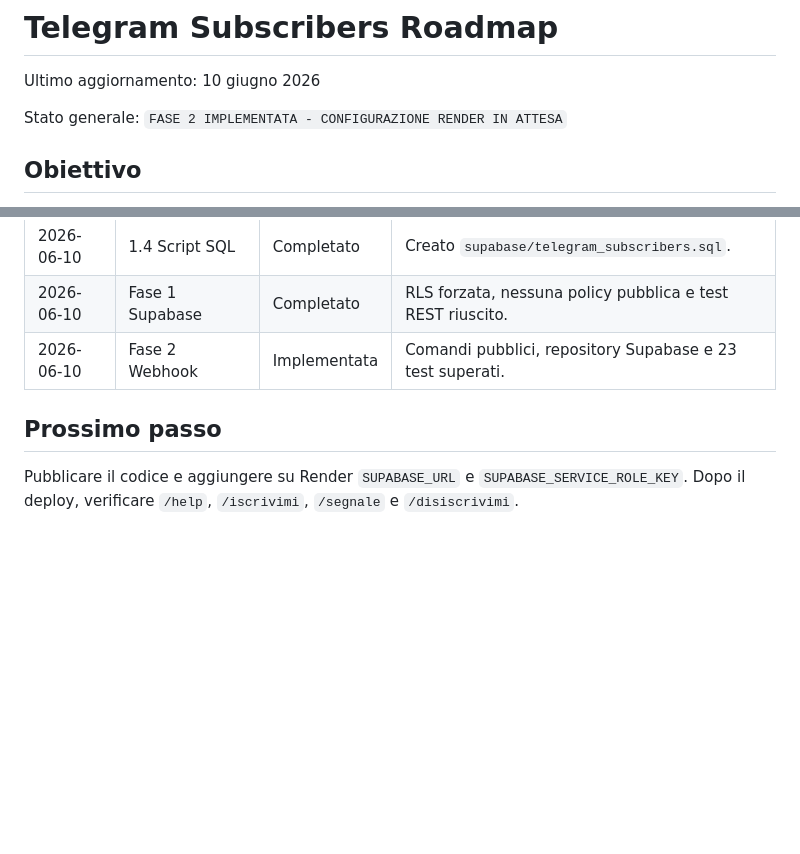
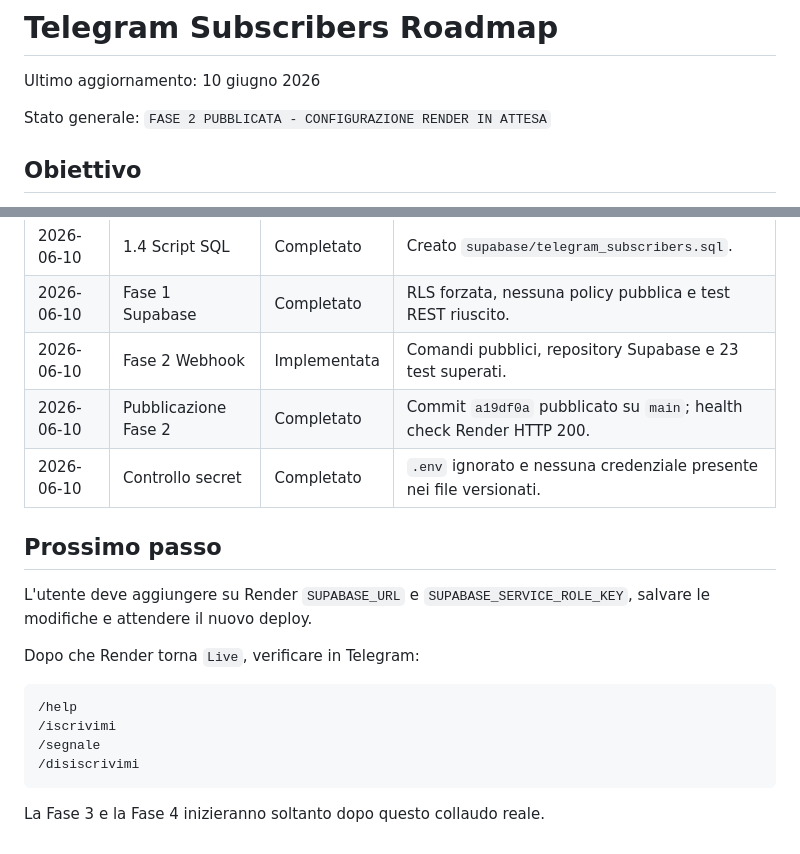
Before and after one commit to giuse2003/BTC_Prudential_Signal, a Markdown page: TELEGRAM_SUBSCRIBERS_ROADMAP.md, 2 parts joined by grey strips. Drawn GitHub-style; blank space fills up the shorter version.

Commit message:
Aggiorna avanzamento roadmap Telegram

````diff
--- a/TELEGRAM_SUBSCRIBERS_ROADMAP.md
+++ b/TELEGRAM_SUBSCRIBERS_ROADMAP.md
@@ -2,7 +2,7 @@
 
 Ultimo aggiornamento: 10 giugno 2026
 
-Stato generale: `FASE 2 IMPLEMENTATA - CONFIGURAZIONE RENDER IN ATTESA`
+Stato generale: `FASE 2 PUBBLICATA - CONFIGURAZIONE RENDER IN ATTESA`
 
 ## Obiettivo
 
@@ -210,9 +210,21 @@ La funzionalita sara considerata completata quando:
 | 2026-06-10 | 1.4 Script SQL | Completato | Creato `supabase/telegram_subscribers.sql`. |
 | 2026-06-10 | Fase 1 Supabase | Completato | RLS forzata, nessuna policy pubblica e test REST riuscito. |
 | 2026-06-10 | Fase 2 Webhook | Implementata | Comandi pubblici, repository Supabase e 23 test superati. |
+| 2026-06-10 | Pubblicazione Fase 2 | Completato | Commit `a19df0a` pubblicato su `main`; health check Render HTTP 200. |
+| 2026-06-10 | Controllo secret | Completato | `.env` ignorato e nessuna credenziale presente nei file versionati. |
 
 ## Prossimo passo
 
-Pubblicare il codice e aggiungere su Render `SUPABASE_URL` e
-`SUPABASE_SERVICE_ROLE_KEY`. Dopo il deploy, verificare `/help`,
-`/iscrivimi`, `/segnale` e `/disiscrivimi`.
+L'utente deve aggiungere su Render `SUPABASE_URL` e
+`SUPABASE_SERVICE_ROLE_KEY`, salvare le modifiche e attendere il nuovo deploy.
+
+Dopo che Render torna `Live`, verificare in Telegram:
+
+```text
+/help
+/iscrivimi
+/segnale
+/disiscrivimi
+```
+
+La Fase 3 e la Fase 4 inizieranno soltanto dopo questo collaudo reale.
````
Also changed, not shown: other parts of TELEGRAM_SUBSCRIBERS_ROADMAP.md (+6 -6 lines).
